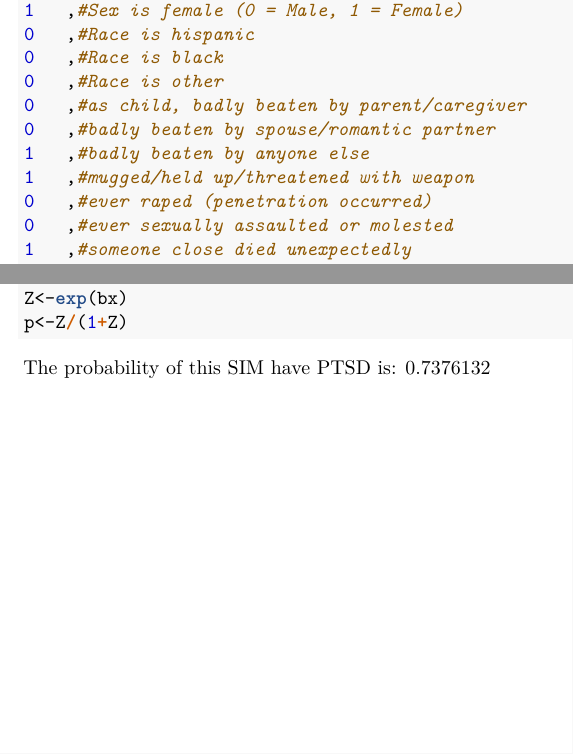
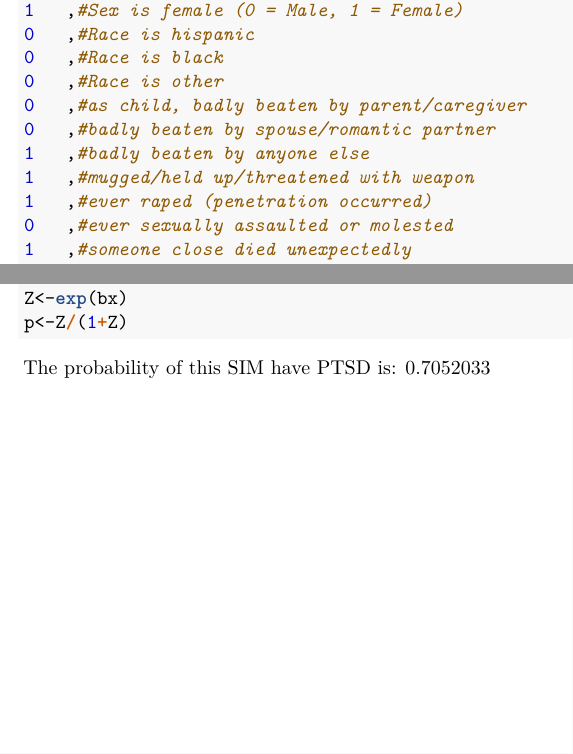
Before and after one commit to andystats/Jenny_Informatics_class, an R Markdown document (Worst_Game_of_SIMS.Rmd): two parts of page 3 of 3, joined at a grey line, cut so that both start at the same text. The pictures show the output file Worst_Game_of_SIMS.pdf that the author committed with the source.

Commit message:
Play SIMS

```diff
--- a/Worst_Game_of_SIMS.Rmd
+++ b/Worst_Game_of_SIMS.Rmd
@@ -64,7 +64,7 @@ c(
 0   ,#badly beaten by spouse/romantic partner
 1   ,#badly beaten by anyone else
 1   ,#mugged/held up/threatened with weapon
-0   ,#ever raped (penetration occurred)
+1   ,#ever raped (penetration occurred)
 0   ,#ever sexually assaulted or molested
 1   ,#someone close died unexpectedly
 1   ,#anyone close had extreme traumatic exper.
```
Also changed, not shown: Worst_Game_of_SIMS.pdf.
